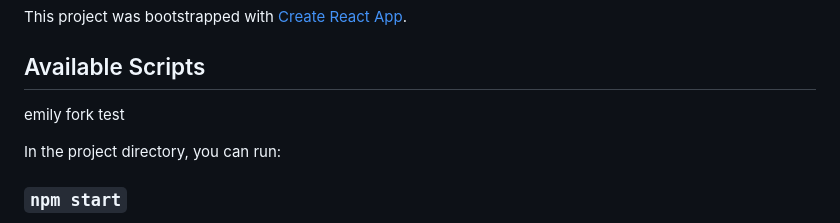
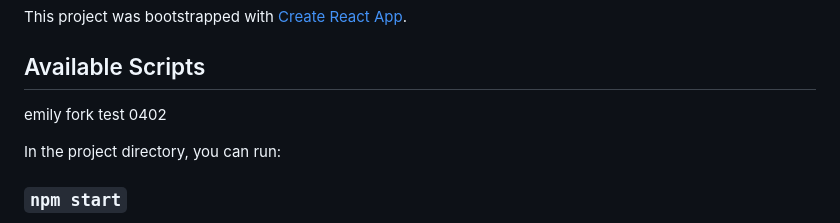
Before and after one commit to yei134/Meerkat, a Markdown page: README.md, the part around the change. Drawn GitHub-style.

```diff
--- a/README.md
+++ b/README.md
@@ -4,7 +4,7 @@ This project was bootstrapped with [Create React App](https://github.com/faceboo
 
 ## Available Scripts
 
-emily fork test
+emily fork test 0402
 
 In the project directory, you can run:
 
```
